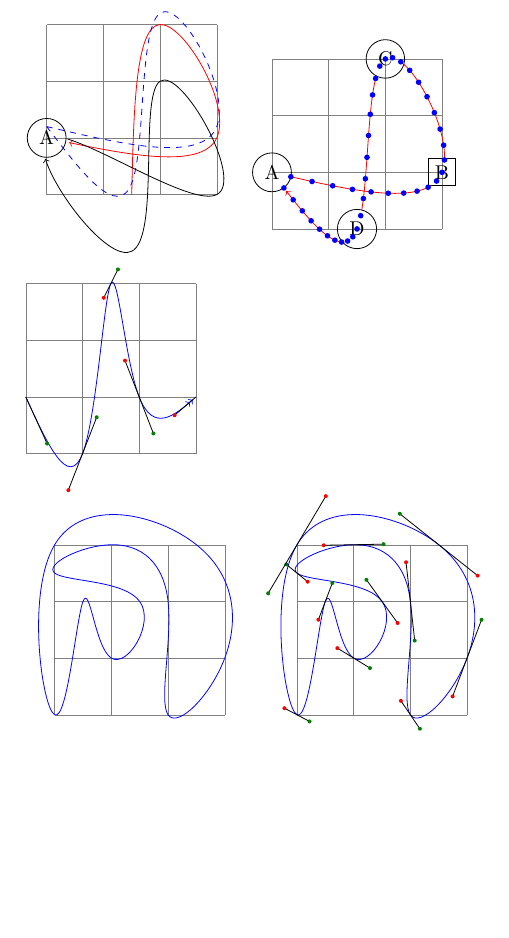
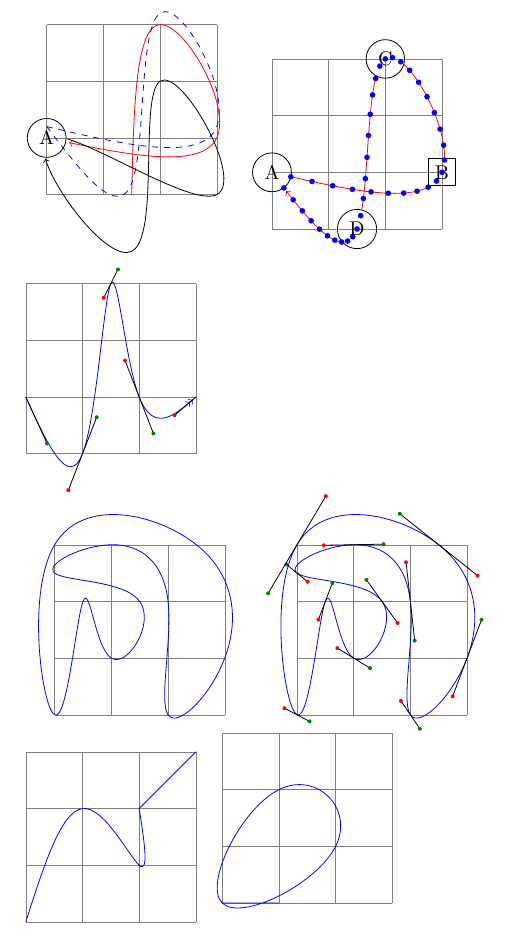
Before and after one commit to stevecheckoway/tikzlibraryspline, a LaTeX document (test.tex): part of the page, cut so that both start at the same text, the shorter picture padded with empty space. Compiled offline with pdfLaTeX.

Commit message:
Testing.

```diff
--- a/test.tex
+++ b/test.tex
@@ -67,6 +67,17 @@
 \showcontrols{spline}
 \end{tikzpicture}
 
+\begin{tikzpicture}
+\draw[help lines] (0,0) grid (3,3);
+\draw[blue] (0,0) to[spline through={(1,2)(2,1)}] (2,2)
+            -- +(1,1);
+\end{tikzpicture}
+\begin{tikzpicture}
+\draw[help lines] (0,0) grid (3,3);
+\draw[blue] (0,0) to[closed spline through={(1,2)(2,1)}] ()
+            -- +(1,0);
+\end{tikzpicture}
+
 % \begin{tikzpicture}
 % \draw circle (1cm);
 % \draw[red, <-] \pgfextra
```
